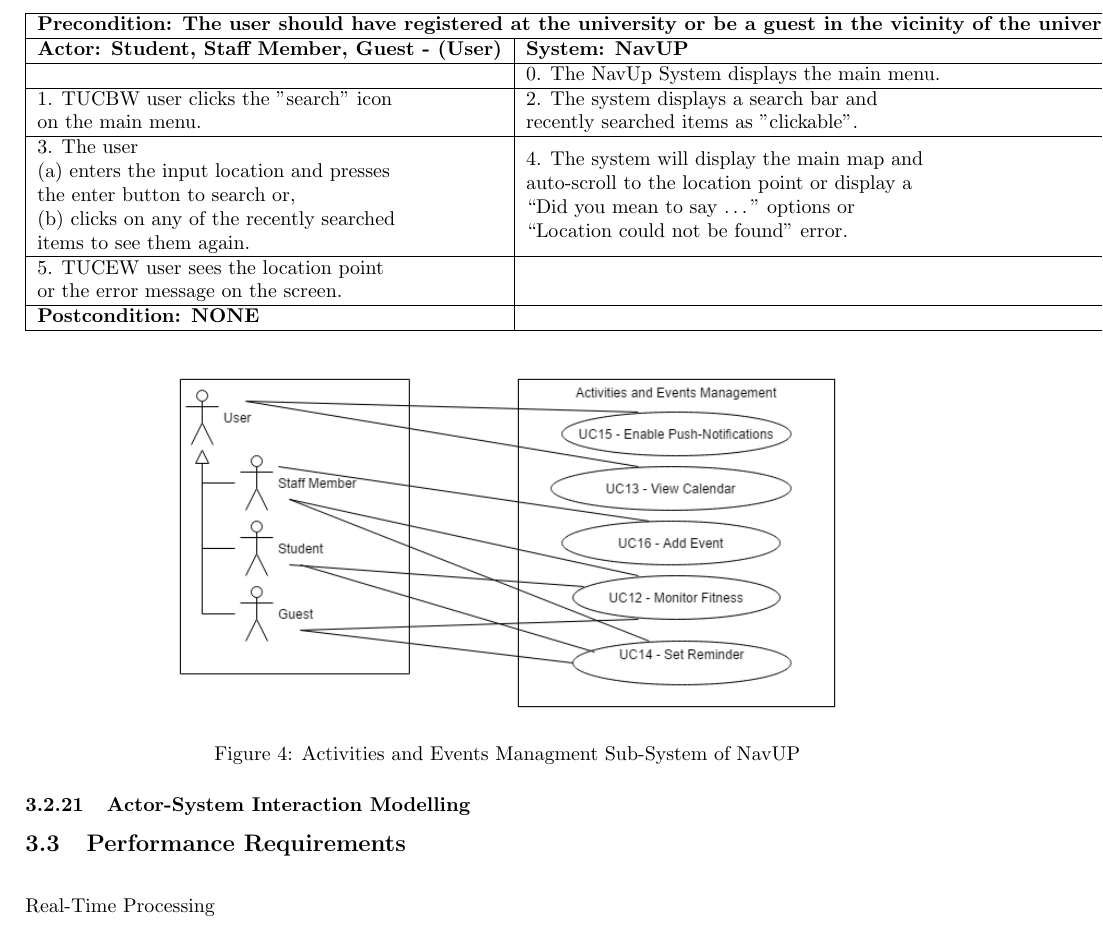
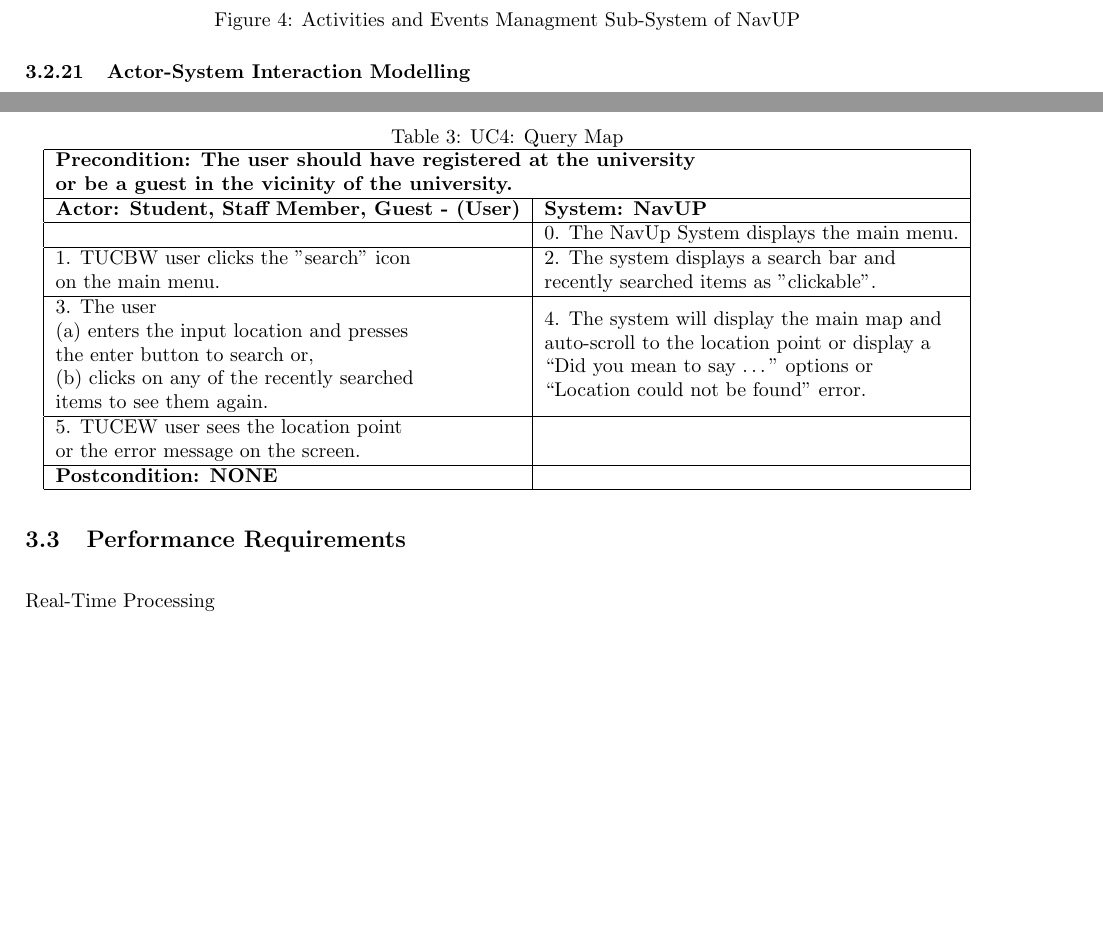
Before and after one commit to AndriesJacobus/SE-Indigo, a LaTeX document (Software_Requirements_Specification.tex): part of page 14 of 16 before the commit and two parts of pages 14 and 15 of 17 after it, the two joined at a grey line, cut so that both start at the same text, the shorter picture padded with empty space. Compiled offline with pdfLaTeX.

Commit message:
Edit Table Extending beyond page bounds problem

```diff
--- a/Software_Requirements_Specification.tex
+++ b/Software_Requirements_Specification.tex
@@ -650,4 +650,6 @@
    	\caption{Activities and Events Managment Sub-System of NavUP}
 \end{figure}
 
+
+
 \subsubsection{Actor-System Interaction Modelling}
@@ -654,9 +657,10 @@
 
 \begin{table}[]
+\caption{UC4: Query Map}
 \centering
 \begin{tabular}{|l|l|}
 \hline
-\multicolumn{2}{|l|}{\textbf{Precondition: The user should have registered at the university or be a guest in the vicinity of the university.}}                                                                                                                                                                                                                                                                                 \\ \hline
+\multicolumn{2}{|l|}{\textbf{\begin{tabular}[c]{@{}l@{}}Precondition: The user should have registered at the university \\ or be a guest in the vicinity of the university.\end{tabular}}}                                                                                                                                                                                                                                      \\ \hline
 \textbf{Actor: Student, Staff Member, Guest - (User)}                                                                                                                                                     & \textbf{System: NavUP}                                                                                                                                                                                              \\ \hline
                                                                                                                                                                                                           & 0. The NavUp System displays the main menu.                                                                                                                                                                         \\ \hline
 \begin{tabular}[c]{@{}l@{}}1. TUCBW user clicks the "search" icon \\ on the main menu.\end{tabular}                                                                                                       & \begin{tabular}[c]{@{}l@{}}2. The system displays a search bar and \\ recently searched items as "clickable".\end{tabular}                                                                                          \\ \hline
```
Also changed, not shown: Software_Requirements_Specification.tex (2 more changed lines).
